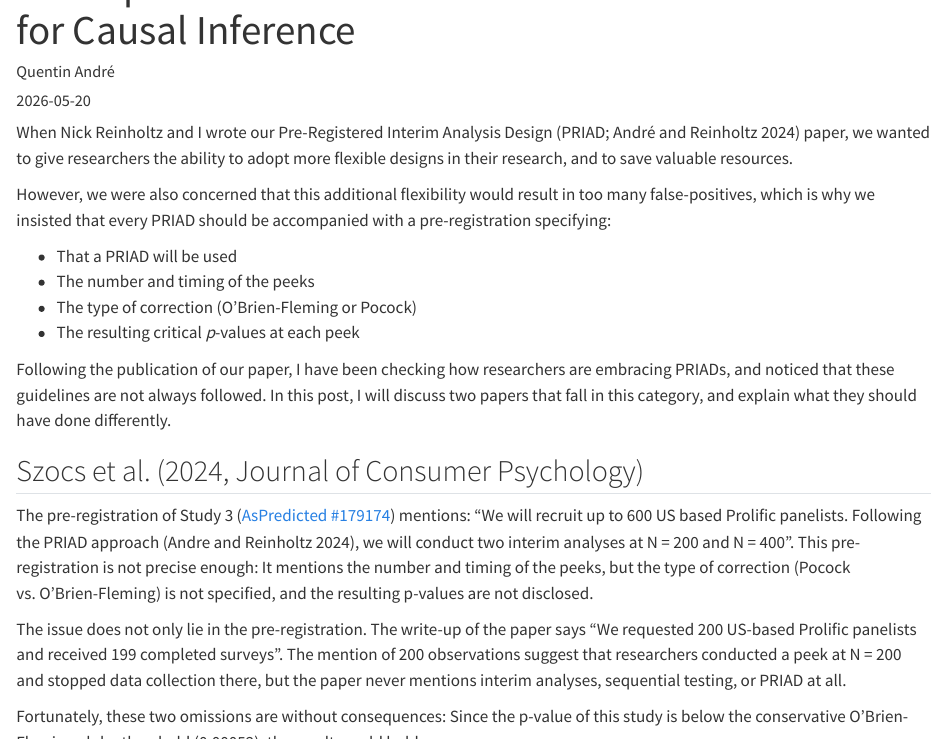
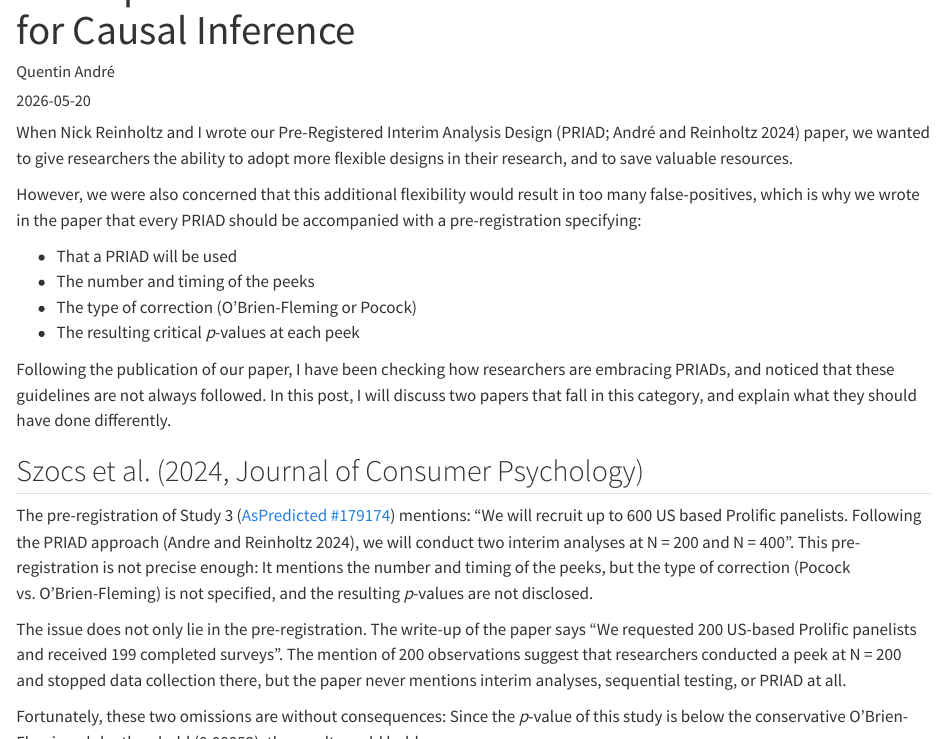
Before and after one commit to QuentinAndre/quartowebsite, a Quarto document (posts/incomplete-priads/index.qmd): the page in a window 1100 px wide, from 60 px down, and a second part further down, joined at a grey line. Rendered offline with R 4.5, knitr and Pandoc in place of Quarto, with nearby package versions.

Commit message:
Edit PRIAD post: trim categories, italicize p-values, soften wording

```diff
--- a/posts/incomplete-priads/index.qmd
+++ b/posts/incomplete-priads/index.qmd
@@ -4,14 +4,14 @@ author:
 - Quentin André
 date: '2026-05-20'
 description: PRIADs that are not correctly pre-registered, or that are not disclosed in the paper, will inflate false-positive rates. We illustrate this issue using two recent marketing papers.
-categories: [Research, Peer-Review]
+categories: [Peer-Review]
 toc: false
 draft: true
 ---
 
 When Nick Reinholtz and I wrote our Pre-Registered Interim Analysis Design (PRIAD; Andr&eacute; and Reinholtz 2024) paper, we wanted to give researchers the ability to adopt more flexible designs in their research, and to save valuable resources.
 
-However, we were also concerned that this additional flexibility would result in too many false-positives, which is why we insisted that every PRIAD should be accompanied with a pre-registration specifying:
+However, we were also concerned that this additional flexibility would result in too many false-positives, which is why we wrote in the paper that every PRIAD should be accompanied with a pre-registration specifying:
 
 * That a PRIAD will be used
 * The number and timing of the peeks
@@ -22,11 +22,11 @@ Following the publication of our paper, I have been checking how researchers are
 
 ## Szocs et al. (2024, Journal of Consumer Psychology)
 
-The pre-registration of Study 3 ([AsPredicted #179174](https://aspredicted.org/8HC_TYY)) mentions: "We will recruit up to 600 US based Prolific panelists. Following the PRIAD approach (Andre and Reinholtz 2024), we will conduct two interim analyses at N = 200 and N = 400". This pre-registration is not precise enough: It mentions the number and timing of the peeks, but the type of correction (Pocock vs. O'Brien-Fleming) is not specified, and the resulting p-values are not disclosed.
+The pre-registration of Study 3 ([AsPredicted #179174](https://aspredicted.org/8HC_TYY)) mentions: "We will recruit up to 600 US based Prolific panelists. Following the PRIAD approach (Andre and Reinholtz 2024), we will conduct two interim analyses at N = 200 and N = 400". This pre-registration is not precise enough: It mentions the number and timing of the peeks, but the type of correction (Pocock vs. O'Brien-Fleming) is not specified, and the resulting *p*-values are not disclosed.
 
 The issue does not only lie in the pre-registration. The write-up of the paper says "We requested 200 US-based Prolific panelists and received 199 completed surveys". The mention of 200 observations suggest that researchers conducted a peek at N = 200 and stopped data collection there, but the paper never mentions interim analyses, sequential testing, or PRIAD at all.
 
-Fortunately, these two omissions are without consequences: Since the p-value of this study is below the conservative O'Brien-Fleming alpha threshold (0.00052), the result would hold anyway.
+Fortunately, these two omissions are without consequences: Since the *p*-value of this study is below the conservative O'Brien-Fleming alpha threshold (0.00052), the result would hold anyway.
 
 So in this case (i) the PRIAD is incomplete, (ii) the results silently deviate from the pre-registration, but at least the statistical conclusion are still valid.
 
```
Also changed, not shown: posts/incomplete-priads/index.qmd (2 more changed lines).
